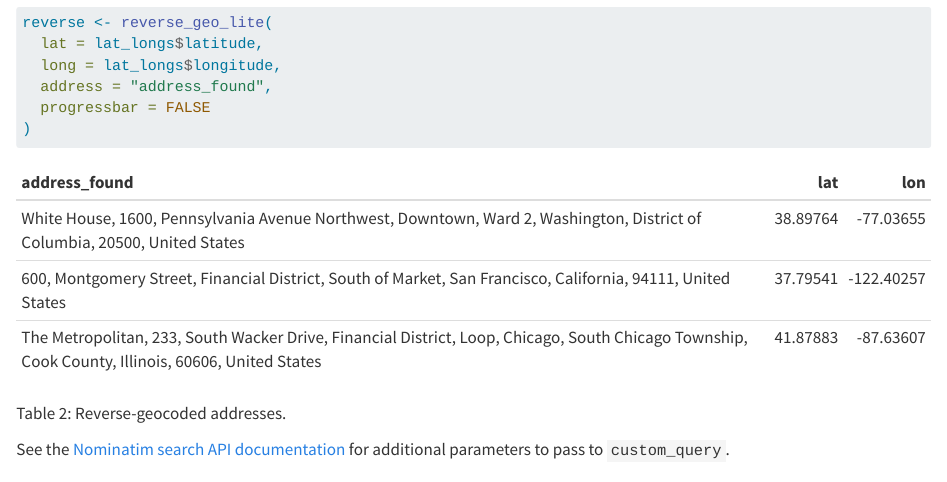
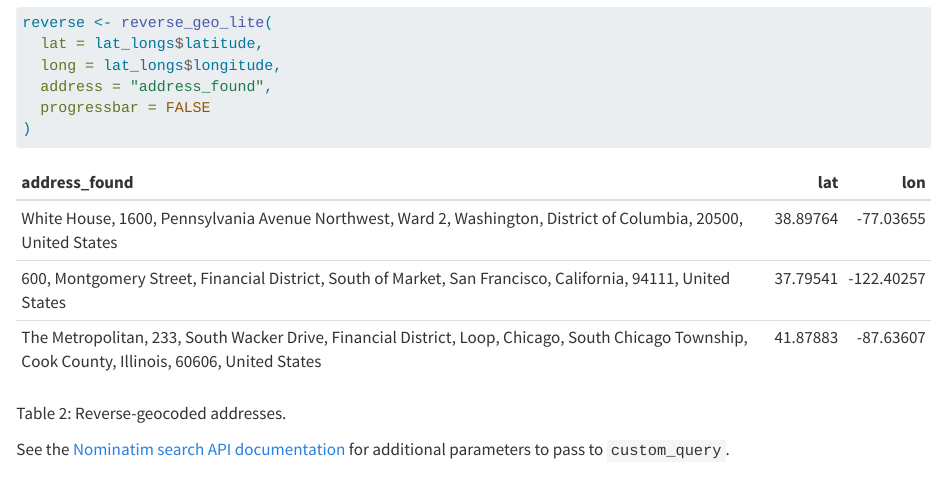
Before and after one commit to dieghernan/nominatimlite, a Quarto document (vignettes/nominatimlite.qmd): the page in a window 1100 px wide, from 2420 px down. Rendered offline with R 4.5, knitr and Pandoc in place of Quarto, with nearby package versions.

Commit message:
Update docs with pkgdev

```diff
--- a/codemeta.json
+++ b/codemeta.json
@@ -188,7 +188,7 @@
   },
   "applicationCategory": "cartography",
   "keywords": ["r", "openstreetmap", "address", "coordinates", "nominatim", "reverse-search", "rstats", "r-package", "cran", "api-wrapper", "api", "geocoder", "geocoding", "gis", "reverse-geocoder", "reverse-geocoding", "shapefile", "spatial"],
-  "fileSize": "258.547KB",
+  "fileSize": "258.464KB",
   "citation": [
     {
       "@type": "SoftwareSourceCode",
--- a/vignettes/nominatimlite.qmd
+++ b/vignettes/nominatimlite.qmd
@@ -166,7 +166,7 @@ reverse <- reverse_geo_lite(
 
 |address_found                                                                                                                                     |      lat|        lon|
 |:-------------------------------------------------------------------------------------------------------------------------------------------------|--------:|----------:|
-|White House, 1600, Pennsylvania Avenue Northwest, Downtown, Ward 2, Washington, District of Columbia, 20500, United States                        | 38.89764|  -77.03655|
+|White House, 1600, Pennsylvania Avenue Northwest, Ward 2, Washington, District of Columbia, 20500, United States                                  | 38.89764|  -77.03655|
 |600, Montgomery Street, Financial District, South of Market, San Francisco, California, 94111, United States                                      | 37.79541| -122.40257|
 |The Metropolitan, 233, South Wacker Drive, Financial District, Loop, Chicago, South Chicago Township, Cook County, Illinois, 60606, United States | 41.87883|  -87.63607|
 
```
Also changed, not shown: 1 other file.
